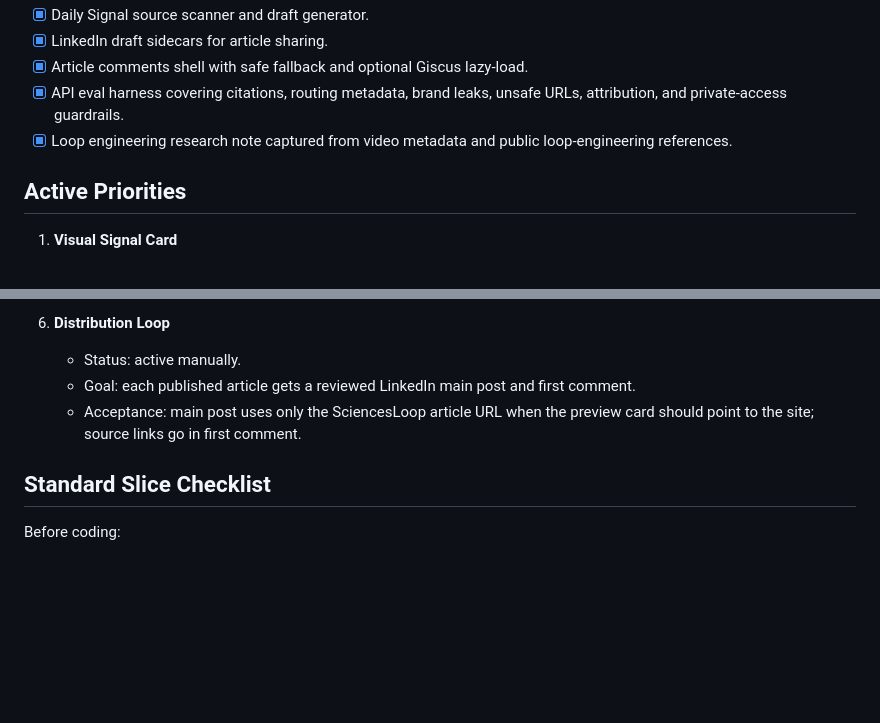
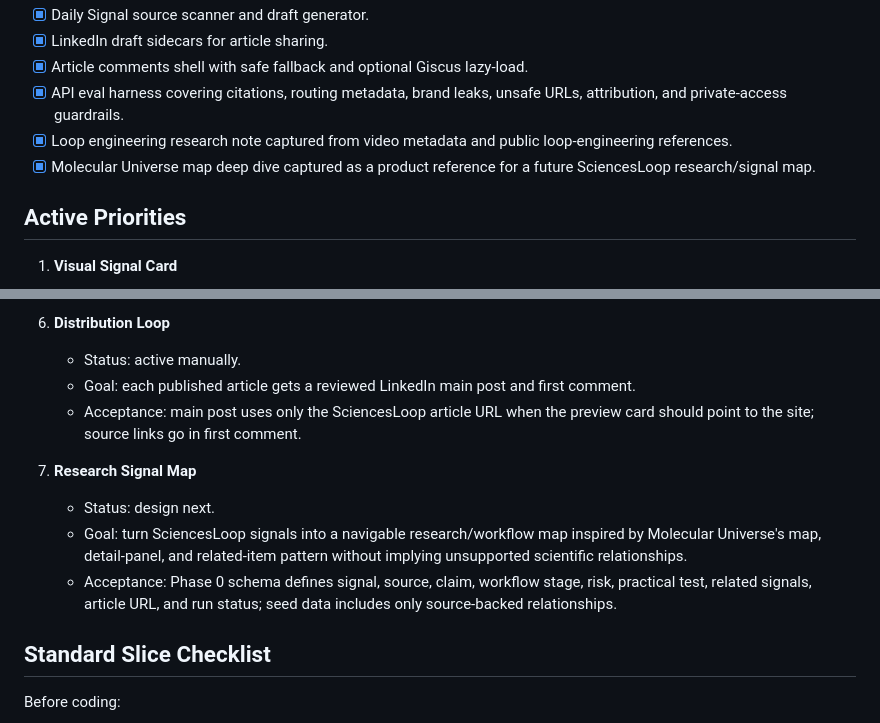
Before and after one commit to rockyzl/lu-zhang-site, a Markdown page: docs/live-task-list.md, 2 parts joined by grey strips. Rendered like a GitHub page; blank space fills up the shorter version.

Commit message:
Document Molecular Universe map patterns

```diff
--- a/docs/live-task-list.md
+++ b/docs/live-task-list.md
@@ -35,6 +35,8 @@ reader feedback, and follow-up work.
       unsafe URLs, attribution, and private-access guardrails.
 - [x] Loop engineering research note captured from video metadata and public
       loop-engineering references.
+- [x] Molecular Universe map deep dive captured as a product reference for a
+      future SciencesLoop research/signal map.
 
 ## Active Priorities
 
@@ -80,6 +82,15 @@ reader feedback, and follow-up work.
    - Acceptance: main post uses only the SciencesLoop article URL when the
      preview card should point to the site; source links go in first comment.
 
+7. **Research Signal Map**
+   - Status: design next.
+   - Goal: turn SciencesLoop signals into a navigable research/workflow map
+     inspired by Molecular Universe's map, detail-panel, and related-item
+     pattern without implying unsupported scientific relationships.
+   - Acceptance: Phase 0 schema defines signal, source, claim, workflow stage,
+     risk, practical test, related signals, article URL, and run status; seed
+     data includes only source-backed relationships.
+
 ## Standard Slice Checklist
 
 Before coding:
```
Also changed, not shown: docs/content-system-roadmap.md (+4 -0 lines), docs/molecular-universe-map-deep-dive.md (added, +236 -0 lines).
